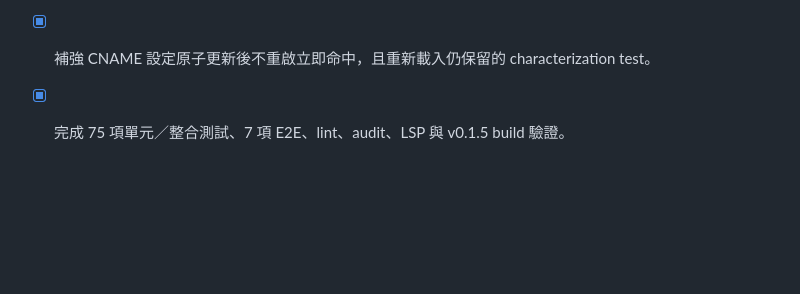
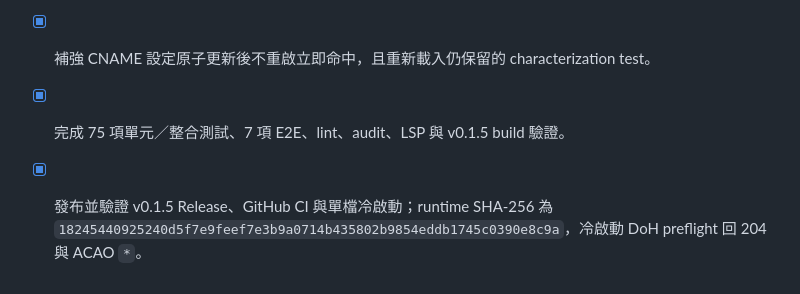
Before and after one commit to s12ryt/s12ryt-nodejs-dns-server, a Markdown page: agent/deep_todos.md, the part around the change. Drawn GitHub-style; blank space fills up the shorter version.

```diff
--- a/agent/deep_todos.md
+++ b/agent/deep_todos.md
@@ -68,3 +68,4 @@
 - [x] 完整 runtime 與內嵌 fallback 的 `/dns-query` 均支援無憑證 CORS、OPTIONS preflight，以及成功／錯誤回應一致 headers。
 - [x] 補強 CNAME 設定原子更新後不重啟立即命中，且重新載入仍保留的 characterization test。
 - [x] 完成 75 項單元／整合測試、7 項 E2E、lint、audit、LSP 與 v0.1.5 build 驗證。
+- [x] 發布並驗證 v0.1.5 Release、GitHub CI 與單檔冷啟動；runtime SHA-256 為 `18245440925240d5f7e9feef7e3b9a0714b435802b9854eddb1745c0390e8c9a`，冷啟動 DoH preflight 回 204 與 ACAO `*`。
```
Also changed, not shown: agent/memory.md (+3 -0 lines).
